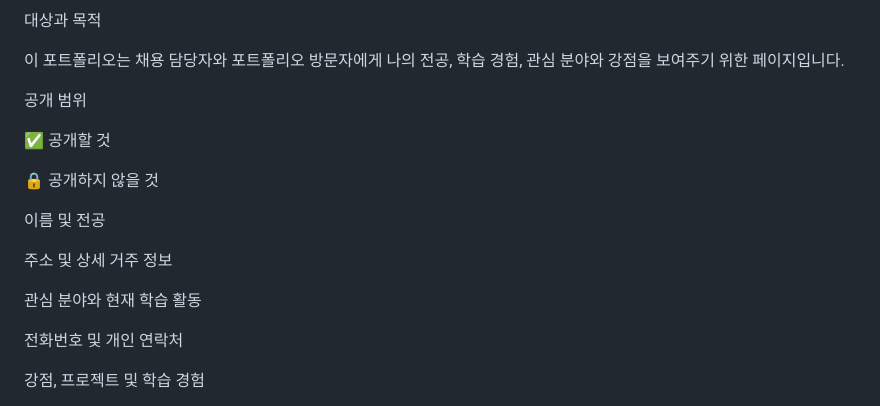
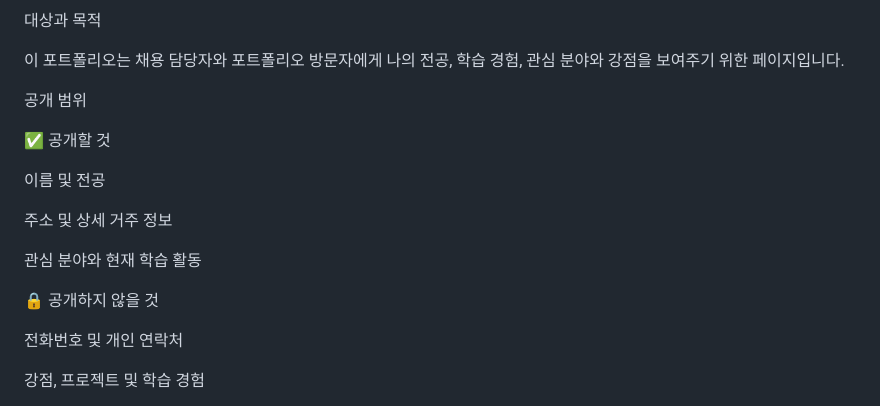
Before and after one commit to vinn81/introMy, a Markdown page: README.md, the part around the change. Rendered like a GitHub page.

```diff
--- a/README.md
+++ b/README.md
@@ -33,13 +33,13 @@ AI와 나의 판단
 
 ✅ 공개할 것
 
-🔒 공개하지 않을 것
-
 이름 및 전공
 
 주소 및 상세 거주 정보
 
 관심 분야와 현재 학습 활동
+
+🔒 공개하지 않을 것
 
 전화번호 및 개인 연락처
 
```
